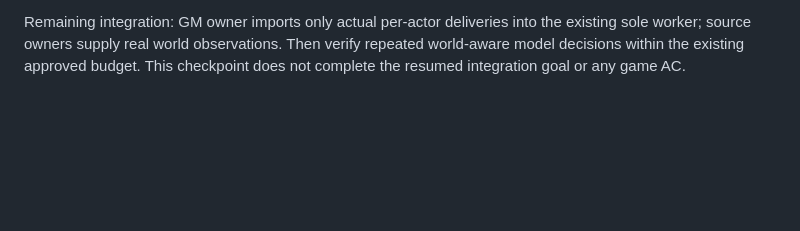
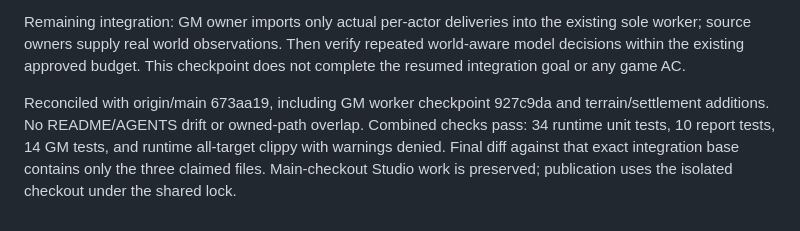
Before and after one commit to beelol/living-empires, a Markdown page: docs/work/diplomacy-reports.md, the part around the change. Drawn GitHub-style; blank space fills up the shorter version.

Commit message:
Record integrated report validation (FAC-02 DIP-03)

```diff
--- a/docs/work/diplomacy-reports.md
+++ b/docs/work/diplomacy-reports.md
@@ -55,3 +55,10 @@ Remaining integration: GM owner imports only actual per-actor deliveries into
 the existing sole worker; source owners supply real world observations. Then
 verify repeated world-aware model decisions within the existing approved budget.
 This checkpoint does not complete the resumed integration goal or any game AC.
+
+Reconciled with origin/main 673aa19, including GM worker checkpoint 927c9da and
+terrain/settlement additions. No README/AGENTS drift or owned-path overlap.
+Combined checks pass: 34 runtime unit tests, 10 report tests, 14 GM tests, and
+runtime all-target clippy with warnings denied. Final diff against that exact
+integration base contains only the three claimed files. Main-checkout Studio
+work is preserved; publication uses the isolated checkout under the shared lock.
```
